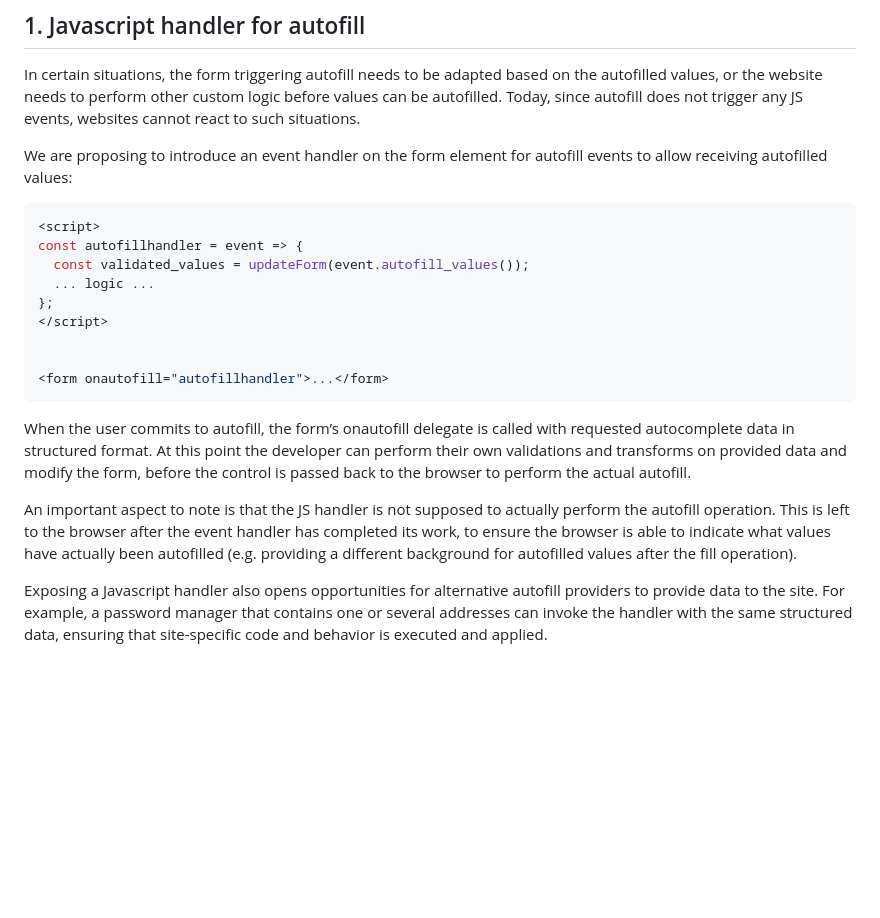
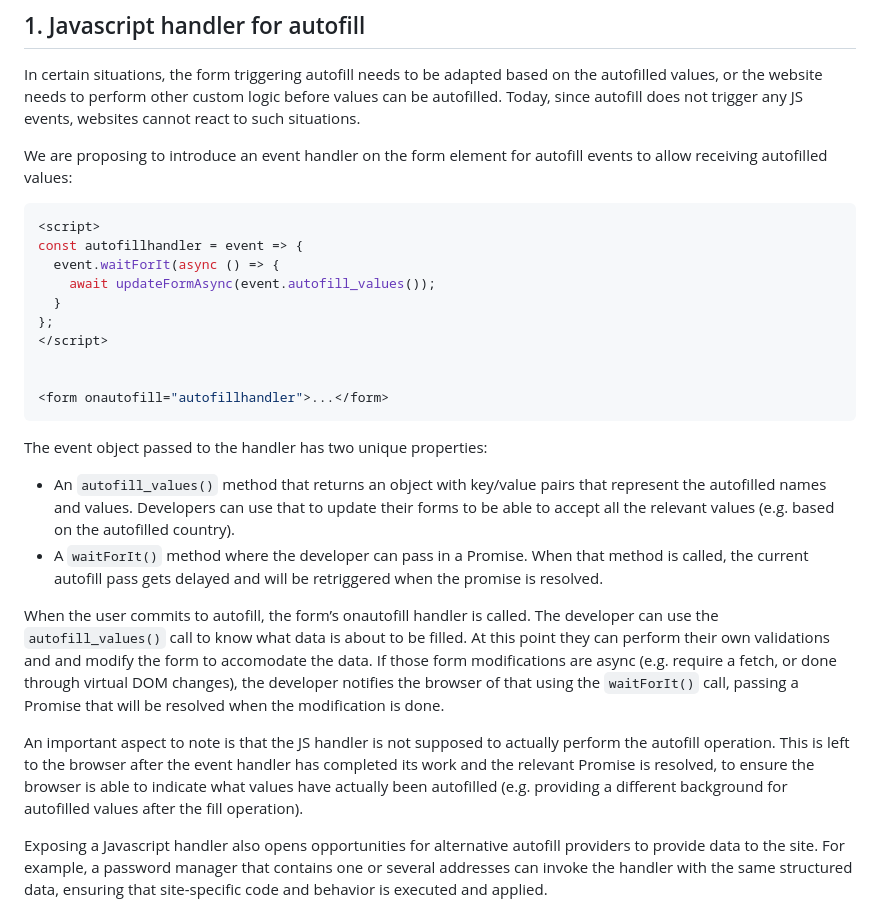
Before and after one commit to WICG/address-autofill, a Markdown page: README.md, the part around the change. Drawn GitHub-style; blank space fills up the shorter version.

Commit message:
Update the explainer with latest thinking

````diff
--- a/README.md
+++ b/README.md
@@ -26,8 +26,9 @@ We are proposing to introduce an event handler on the form element for autofill
 ```javascript
 <script>
 const autofillhandler = event => {
-  const validated_values = updateForm(event.autofill_values());
-  ... logic ...
+  event.waitForIt(async () => {
+    await updateFormAsync(event.autofill_values());
+  }
 };
 </script>
 
@@ -35,9 +36,15 @@ const autofillhandler = event => {
 <form onautofill="autofillhandler">...</form>
 ```
 
-When the user commits to autofill, the form’s onautofill delegate is called with requested autocomplete data in structured format. At this point the developer can perform their own validations and transforms on provided data and modify the form, before the control is passed back to the browser to perform the actual autofill.
+The event object passed to the handler has two unique properties:
+* An `autofill_values()` method that returns an object with key/value pairs that represent the autofilled names and values. Developers can use that to update their forms to be able to accept all the relevant values (e.g. based on the autofilled country).
+* A `waitForIt()` method where the developer can pass in a Promise. When that method is called, the current autofill pass gets delayed and will be retriggered when the promise is resolved.
 
-An important aspect to note is that the JS handler is not supposed to actually perform the autofill operation. This is left to the browser after the event handler has completed its work, to ensure the browser is able to indicate what values have actually been autofilled (e.g. providing a different background for autofilled values after the fill operation).
+When the user commits to autofill, the form’s onautofill handler is called. The developer can use the `autofill_values()` call to know what data is about to be filled.
+At this point they can perform their own validations and and modify the form to accomodate the data.
+If those form modifications are async (e.g. require a fetch, or done through virtual DOM changes), the developer notifies the browser of that using the `waitForIt()` call, passing a Promise that will be resolved when the modification is done.
+
+An important aspect to note is that the JS handler is not supposed to actually perform the autofill operation. This is left to the browser after the event handler has completed its work and the relevant Promise is resolved, to ensure the browser is able to indicate what values have actually been autofilled (e.g. providing a different background for autofilled values after the fill operation).
 
 Exposing a Javascript handler also opens opportunities for alternative autofill providers to provide data to the site. For example, a password manager that contains one or several addresses can invoke the handler with the same structured data, ensuring that site-specific code and behavior is executed and applied.
 
````
